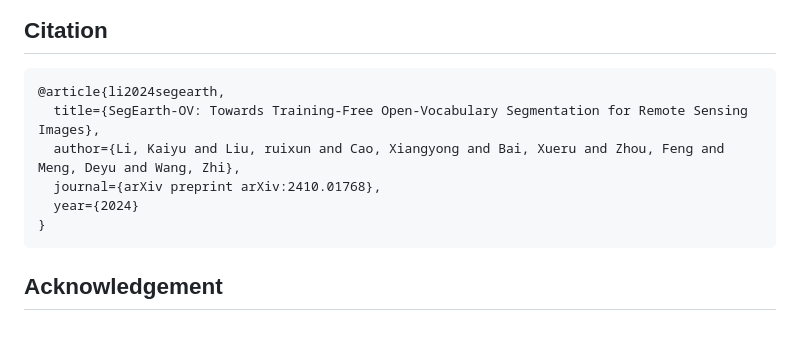
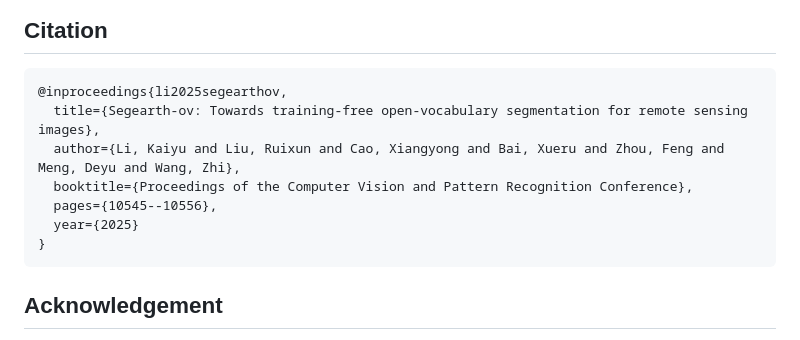
Before and after one commit to likyoo/SegEarth-OV, a Markdown page: README.md, the part around the change. Rendered like a GitHub page.

````diff
--- a/README.md
+++ b/README.md
@@ -103,11 +103,12 @@ Results will be saved in `results.xlsx`.
 ## Citation
 
 ```
-@article{li2024segearth,
-  title={SegEarth-OV: Towards Training-Free Open-Vocabulary Segmentation for Remote Sensing Images},
-  author={Li, Kaiyu and Liu, ruixun and Cao, Xiangyong and Bai, Xueru and Zhou, Feng and Meng, Deyu and Wang, Zhi},
-  journal={arXiv preprint arXiv:2410.01768},
-  year={2024}
+@inproceedings{li2025segearthov,
+  title={Segearth-ov: Towards training-free open-vocabulary segmentation for remote sensing images},
+  author={Li, Kaiyu and Liu, Ruixun and Cao, Xiangyong and Bai, Xueru and Zhou, Feng and Meng, Deyu and Wang, Zhi},
+  booktitle={Proceedings of the Computer Vision and Pattern Recognition Conference},
+  pages={10545--10556},
+  year={2025}
 }
 ```
 
````
